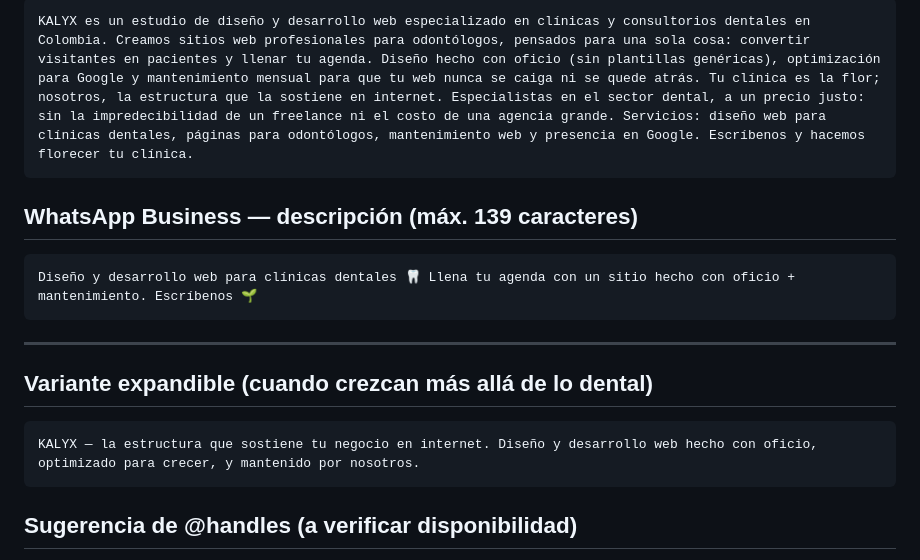
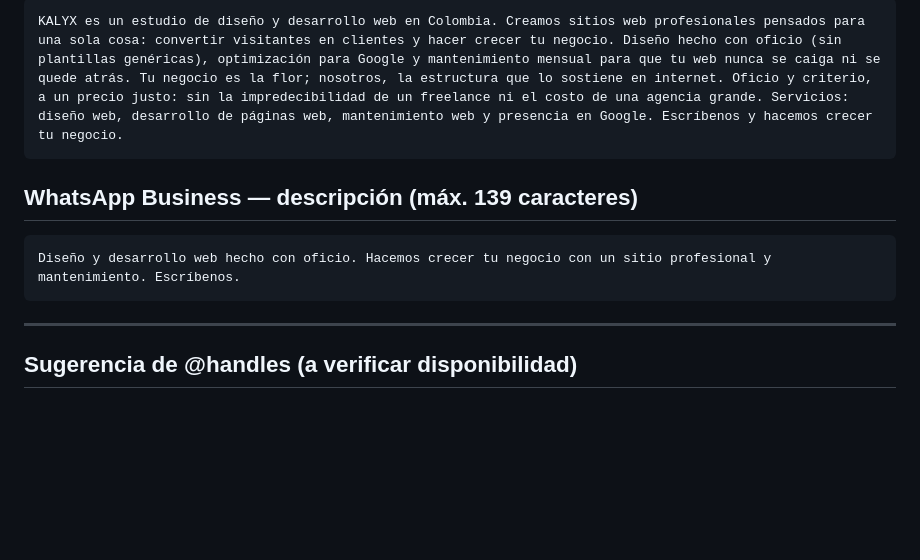
Before and after one commit to eduresvez8-code/IA-TRADING-BOT, a Markdown page: agencia-web-dental/bios-redes.md, the part around one of its changes. Drawn GitHub-style; blank space fills up the shorter version.

````diff
--- a/agencia-web-dental/bios-redes.md
+++ b/agencia-web-dental/bios-redes.md
@@ -73,18 +75,13 @@ Webs para clínicas dentales que llenan la agenda. Diseño con oficio + mantenim
 ```
-KALYX es un estudio de diseño y desarrollo web especializado en clínicas y consultorios dentales en Colombia. Creamos sitios web profesionales para odontólogos, pensados para una sola cosa: convertir visitantes en pacientes y llenar tu agenda. Diseño hecho con oficio (sin plantillas genéricas), optimización para Google y mantenimiento mensual para que tu web nunca se caiga ni se quede atrás. Tu clínica es la flor; nosotros, la estructura que la sostiene en internet. Especialistas en el sector dental, a un precio justo: sin la impredecibilidad de un freelance ni el costo de una agencia grande. Servicios: diseño web para clínicas dentales, páginas para odontólogos, mantenimiento web y presencia en Google. Escríbenos y hacemos florecer tu clínica.
+KALYX es un estudio de diseño y desarrollo web en Colombia. Creamos sitios web profesionales pensados para una sola cosa: convertir visitantes en clientes y hacer crecer tu negocio. Diseño hecho con oficio (sin plantillas genéricas), optimización para Google y mantenimiento mensual para que tu web nunca se caiga ni se quede atrás. Tu negocio es la flor; nosotros, la estructura que lo sostiene en internet. Oficio y criterio, a un precio justo: sin la impredecibilidad de un freelance ni el costo de una agencia grande. Servicios: diseño web, desarrollo de páginas web, mantenimiento web y presencia en Google. Escríbenos y hacemos crecer tu negocio.
 ```
 
 ## WhatsApp Business — descripción (máx. 139 caracteres)
 ```
-Diseño y desarrollo web para clínicas dentales 🦷 Llena tu agenda con un sitio hecho con oficio + mantenimiento. Escríbenos 🌱
+Diseño y desarrollo web hecho con oficio. Hacemos crecer tu negocio con un sitio profesional y mantenimiento. Escríbenos.
 ```
 
 ---
-
-## Variante expandible (cuando crezcan más allá de lo dental)
-```
-KALYX — la estructura que sostiene tu negocio en internet. Diseño y desarrollo web hecho con oficio, optimizado para crecer, y mantenido por nosotros.
-```
 
 ## Sugerencia de @handles (a verificar disponibilidad)
 Mismo handle en todas las redes para coherencia. Si `@kalyx` está tomado:
````
Also changed, not shown: other parts of agencia-web-dental/bios-redes.md (+29 -27 lines).
